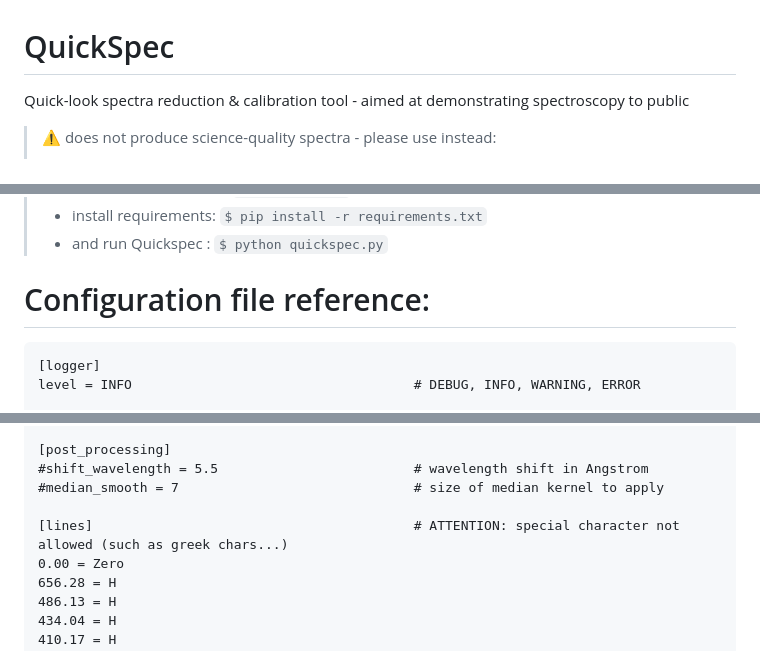
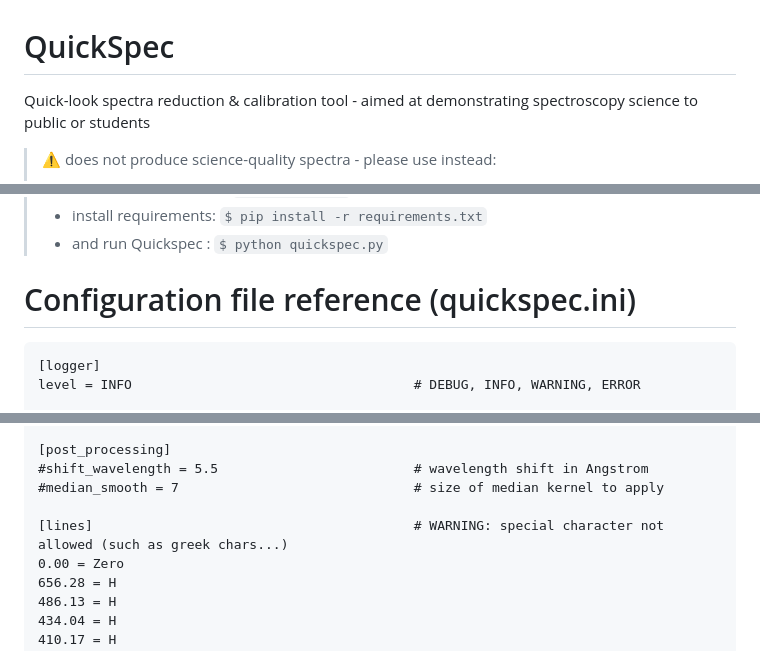
Before and after one commit to plouis35/QuickSpec, a Markdown page: README.md, 3 parts joined by grey strips. Drawn GitHub-style.

````diff
--- a/README.md
+++ b/README.md
@@ -1,5 +1,5 @@
 # QuickSpec
-Quick-look spectra reduction &amp; calibration tool - aimed at demonstrating spectroscopy to public
+Quick-look spectra reduction &amp; calibration tool - aimed at demonstrating spectroscopy science to public or students
 > :warning: does not produce science-quality spectra - please use instead:
 > - [specinti](https://solex.astrosurf.com/specinti1_fr.html)
 > - [demetra](https://www.shelyak.com/logiciel/logiciel-demetra/)
@@ -30,7 +40,7 @@ from sources:
 > - install requirements: ```$ pip install -r requirements.txt```
 > - and run Quickspec : ```$ python quickspec.py```
 
-# Configuration file reference:
+# Configuration file reference (quickspec.ini)
 ```
 [logger]
 level = INFO                                    # DEBUG, INFO, WARNING, ERROR
@@ -69,7 +80,7 @@ response_file = _rep.fits                       # response spectrum - generated
 #shift_wavelength = 5.5                         # wavelength shift in Angstrom
 #median_smooth = 7                              # size of median kernel to apply
 
-[lines]                                         # ATTENTION: special character not allowed (such as greek chars...)
+[lines]                                         # WARNING: special character not allowed (such as greek chars...)
 0.00 = Zero
 656.28 = H
 486.13 = H
````
Also changed, not shown: other parts of README.md (+21 -10 lines).
